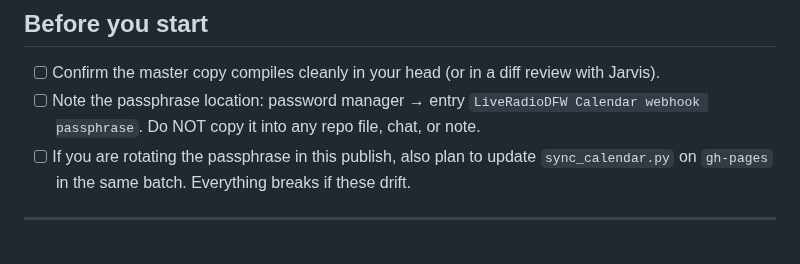
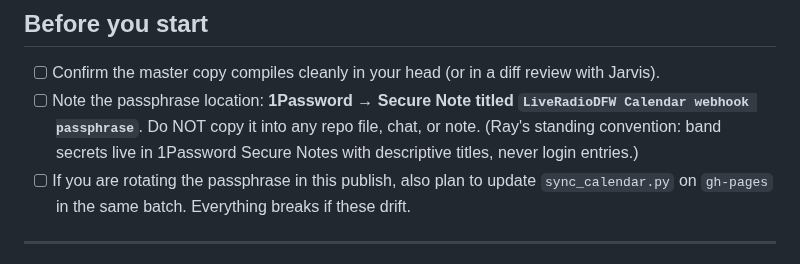
Before and after one commit to TicoRicoRay/liveradiodfw-site, a Markdown page: docs/runbooks/publish-calendar-webhook.md, the part around the change. GitHub-like rendering.

Commit message:
runbook: clarify passphrase lives in 1Password Secure Note with descriptive title
Ray's standing convention for band secrets: 1Password Secure Notes with
descriptive titles, not login entries. Spelled out in the publish runbook
so a future thread (or future Ray) knows exactly where the passphrase
lives without having to ask. Entry name: 'LiveRadioDFW Calendar webhook
passphrase'.

```diff
--- a/docs/runbooks/publish-calendar-webhook.md
+++ b/docs/runbooks/publish-calendar-webhook.md
@@ -31,7 +31,7 @@ Do **not** run this runbook just to reformat the master or adjust comments. Keep
 ## Before you start
 
 - [ ] Confirm the master copy compiles cleanly in your head (or in a diff review with Jarvis).
-- [ ] Note the passphrase location: password manager → entry `LiveRadioDFW Calendar webhook passphrase`. Do NOT copy it into any repo file, chat, or note.
+- [ ] Note the passphrase location: **1Password → Secure Note titled `LiveRadioDFW Calendar webhook passphrase`**. Do NOT copy it into any repo file, chat, or note. (Ray's standing convention: band secrets live in 1Password Secure Notes with descriptive titles, never login entries.)
 - [ ] If you are rotating the passphrase in this publish, also plan to update `sync_calendar.py` on `gh-pages` in the same batch. Everything breaks if these drift.
 
 ---
```
